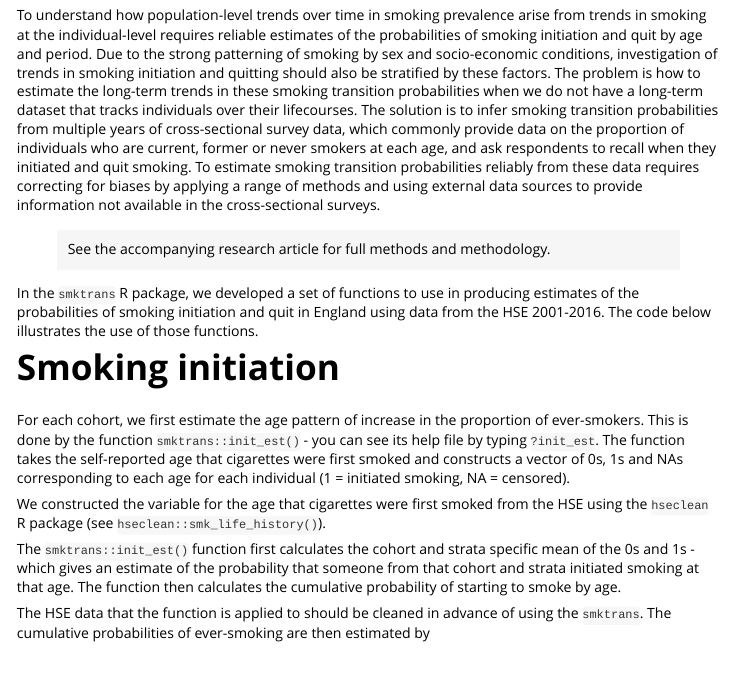
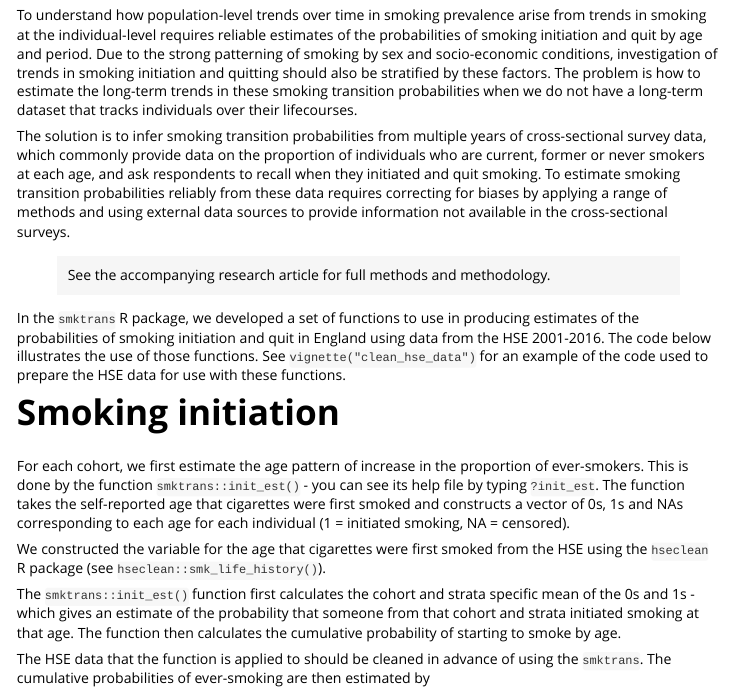
Before and after one commit to STAPM/smktrans, an R Markdown document (vignettes/smoketrans.Rmd): the page in a window 1100 px wide, from 170 px down. Rendered offline with R 4.5, knitr and Pandoc, with nearby package versions; long lines of code are wrapped.

Commit message:
minor edit

```diff
--- a/vignettes/smoketrans.Rmd
+++ b/vignettes/smoketrans.Rmd
@@ -37,11 +37,13 @@ suppressPackageStartupMessages(library(RColorBrewer))
 
 
 # Introduction
-To understand how population-level trends over time in smoking prevalence arise from trends in smoking at the individual-level requires reliable estimates of the probabilities of smoking initiation and quit by age and period. Due to the strong patterning of smoking by sex and socio-economic conditions, investigation of trends in smoking initiation and quitting should also be stratified by these factors. The problem is how to estimate the long-term trends in these smoking transition probabilities when we do not have a long-term dataset that tracks individuals over their lifecourses. The solution is to infer smoking transition probabilities from multiple years of cross-sectional survey data, which commonly provide data on the proportion of individuals who are current, former or never smokers at each age, and ask respondents to recall when they initiated and quit smoking. To estimate smoking transition probabilities reliably from these data requires correcting for biases by applying a range of methods and using external data sources to provide information not available in the cross-sectional surveys.
+To understand how population-level trends over time in smoking prevalence arise from trends in smoking at the individual-level requires reliable estimates of the probabilities of smoking initiation and quit by age and period. Due to the strong patterning of smoking by sex and socio-economic conditions, investigation of trends in smoking initiation and quitting should also be stratified by these factors. The problem is how to estimate the long-term trends in these smoking transition probabilities when we do not have a long-term dataset that tracks individuals over their lifecourses.
+
+The solution is to infer smoking transition probabilities from multiple years of cross-sectional survey data, which commonly provide data on the proportion of individuals who are current, former or never smokers at each age, and ask respondents to recall when they initiated and quit smoking. To estimate smoking transition probabilities reliably from these data requires correcting for biases by applying a range of methods and using external data sources to provide information not available in the cross-sectional surveys.
 
 > See the accompanying research article for full methods and methodology.
 
-In the `smktrans` R package, we developed a set of functions to use in producing estimates of the probabilities of smoking initiation and quit in England using data from the HSE 2001-2016. The code below illustrates the use of those functions.
+In the `smktrans` R package, we developed a set of functions to use in producing estimates of the probabilities of smoking initiation and quit in England using data from the HSE 2001-2016. The code below illustrates the use of those functions. See `vignette("clean_hse_data")` for an example of the code used to prepare the HSE data for use with these functions.
 
 # Smoking initiation
 For each cohort, we first estimate the age pattern of increase in the proportion of ever-smokers. This is done by the function `smktrans::init_est()` - you can see its help file by typing `?init_est`. The function takes the self-reported age that cigarettes were first smoked and constructs a vector of 0s, 1s and NAs corresponding to each age for each individual (1 = initiated smoking, NA = censored).
```
